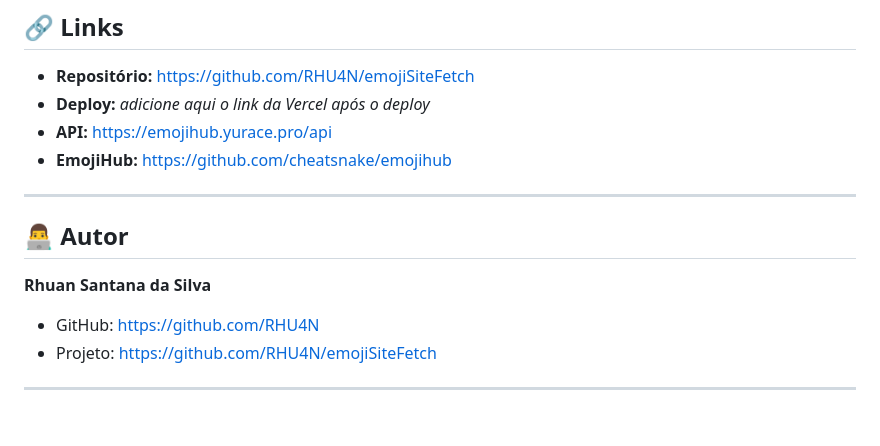
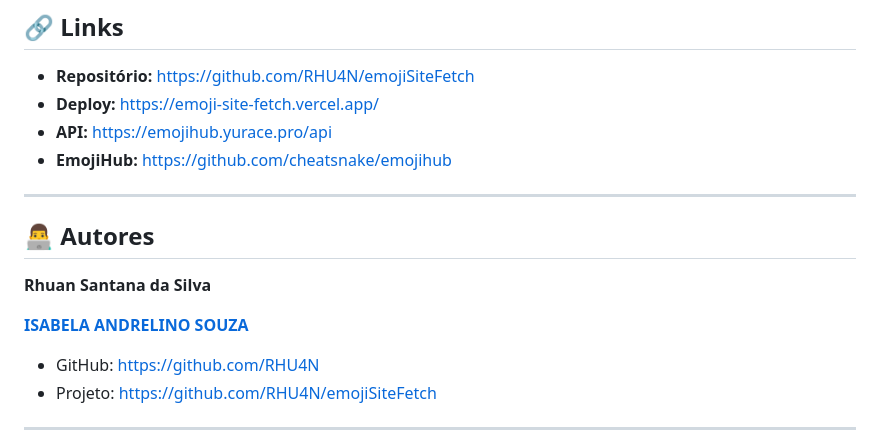
Before and after one commit to RHU4N/emojiSiteFetch, a Markdown page: README.md, the part around the change. Rendered like a GitHub page; blank space fills up the shorter version.

Commit message:
Feat:Atualizando Readme

```diff
--- a/README.md
+++ b/README.md
@@ -246,15 +246,17 @@ Este projeto foi desenvolvido como parte da **Sprint — Consumo de API**, tendo
 ## 🔗 Links
 
 - **Repositório:** https://github.com/RHU4N/emojiSiteFetch
-- **Deploy:** _adicione aqui o link da Vercel após o deploy_
+- **Deploy:** https://emoji-site-fetch.vercel.app/
 - **API:** https://emojihub.yurace.pro/api
 - **EmojiHub:** https://github.com/cheatsnake/emojihub
 
 ---
 
-## 👨‍💻 Autor
+## 👨‍💻 Autores
 
 **Rhuan Santana da Silva**
+
+[**ISABELA ANDRELINO SOUZA**](https://github.com/isabzw)
 
 - GitHub: https://github.com/RHU4N
 - Projeto: https://github.com/RHU4N/emojiSiteFetch
```
